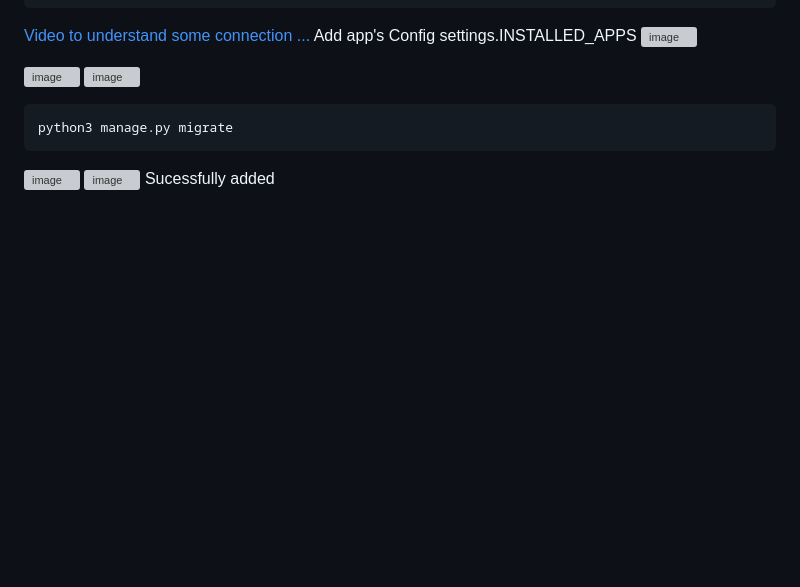
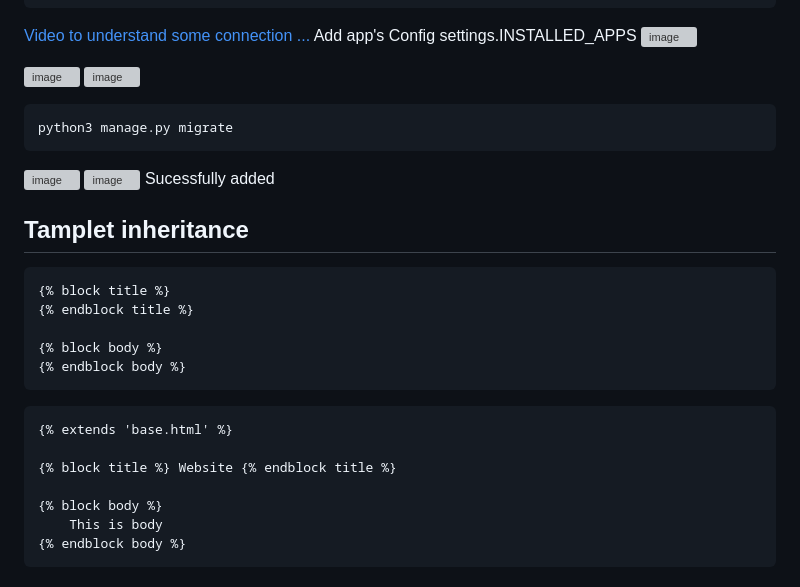
Before and after one commit to Ayon-SSP/Learning_Django, a Markdown page: README.md, the part around the change. Rendered like a GitHub page; blank space fills up the shorter version; grey boxes are pictures that could not be loaded.

````diff
--- a/README.md
+++ b/README.md
@@ -226,3 +226,21 @@ python3 manage.py migrate
 ![image](https://user-images.githubusercontent.com/80549753/220150739-2d95dcf3-3810-4eed-8c21-951aa6e9b2ed.png)
 ![image](https://user-images.githubusercontent.com/80549753/220151203-0159c9cf-707c-4b67-90d3-701fdd6df942.png)
 Sucessfully added
+
+## Tamplet inheritance
+```html
+{% block title %}
+{% endblock title %}
+
+{% block body %}
+{% endblock body %}
+```
+```html
+{% extends 'base.html' %}
+
+{% block title %} Website {% endblock title %}
+
+{% block body %}
+    This is body
+{% endblock body %}
+```
````
